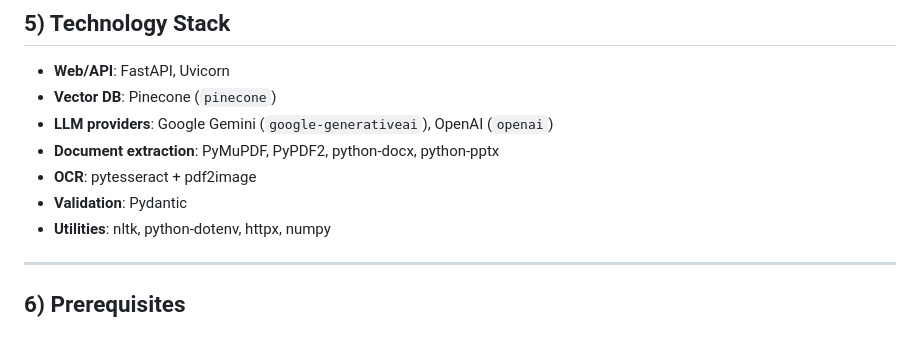
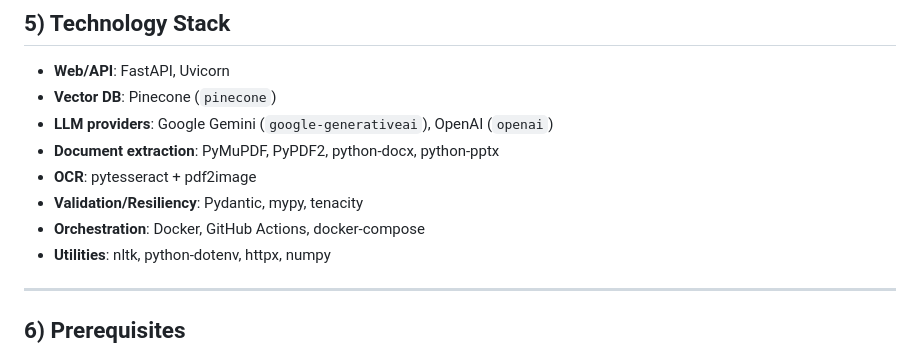
Before and after one commit to sanskar-502/Bajaj-Cloud, a Markdown page: readme.md, the part around one of its changes. Rendered like a GitHub page.

```diff
--- a/readme.md
+++ b/readme.md
@@ -119,7 +129,8 @@ PolicyMind/
 - **LLM providers**: Google Gemini (`google-generativeai`), OpenAI (`openai`)
 - **Document extraction**: PyMuPDF, PyPDF2, python-docx, python-pptx
 - **OCR**: pytesseract + pdf2image
-- **Validation**: Pydantic
+- **Validation/Resiliency**: Pydantic, mypy, tenacity
+- **Orchestration**: Docker, GitHub Actions, docker-compose
 - **Utilities**: nltk, python-dotenv, httpx, numpy
 
 ---
```
Also changed, not shown: other parts of readme.md (+27 -37 lines).
